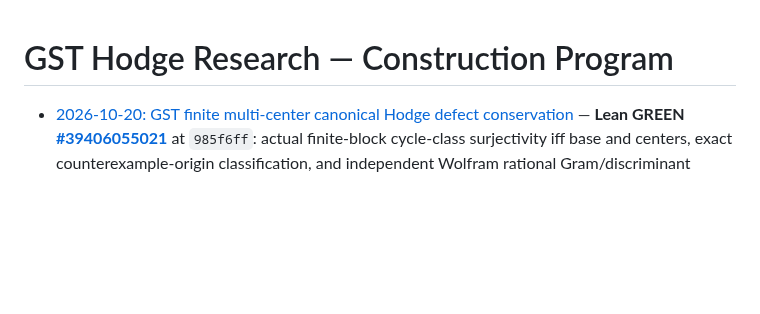
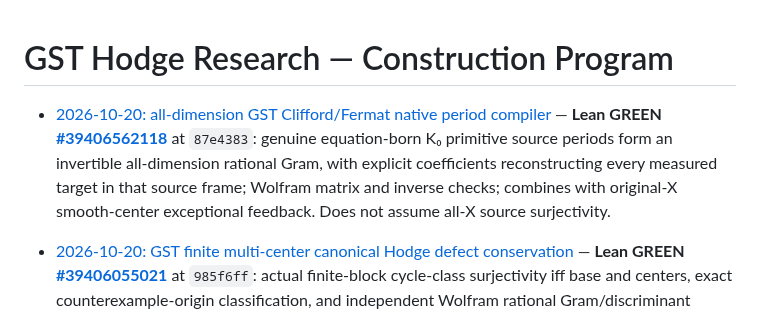
Before and after one commit to kyo-oo/HC-PROOF, a Markdown page: research/records/INDEX.md, the part around the change. Drawn GitHub-style; blank space fills up the shorter version.

Commit message:
research: index verified GST all-dimension Clifford source compiler

```diff
--- a/research/records/INDEX.md
+++ b/research/records/INDEX.md
@@ -1,4 +1,7 @@
 # GST Hodge Research — Construction Program
+
+- [2026-10-20: all-dimension GST Clifford/Fermat native period compiler](2026-10-20-gst-clifford-fermat-native-period-compiler.md) — **Lean GREEN [#39406562118](https://github.com/kyo-oo/HC-PROOF/actions/runs/39406562118)** at `87e4383`: genuine equation-born K₀ primitive source periods form an invertible all-dimension rational Gram, with explicit coefficients reconstructing every measured target in that source frame; Wolfram matrix and inverse checks; combines with original-X smooth-center exceptional feedback. Does not assume all-X source surjectivity.
+
 
 - [2026-10-20: GST finite multi-center canonical Hodge defect conservation](2026-10-20-gst-multicenter-hodge-defect-conservation.md) — **Lean GREEN [#39406055021](https://github.com/kyo-oo/HC-PROOF/actions/runs/39406055021)** at `985f6ff`: actual finite-block cycle-class surjectivity iff base and centers, exact counterexample-origin classification, and independent Wolfram rational Gram/discriminant checks; no arbitrary-X source-existence claim.
 
```
